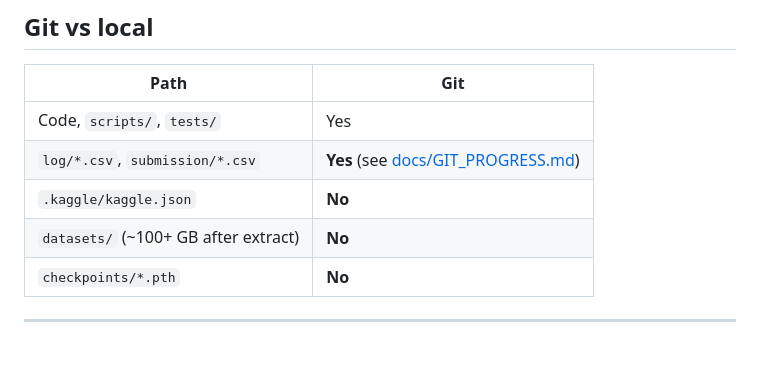
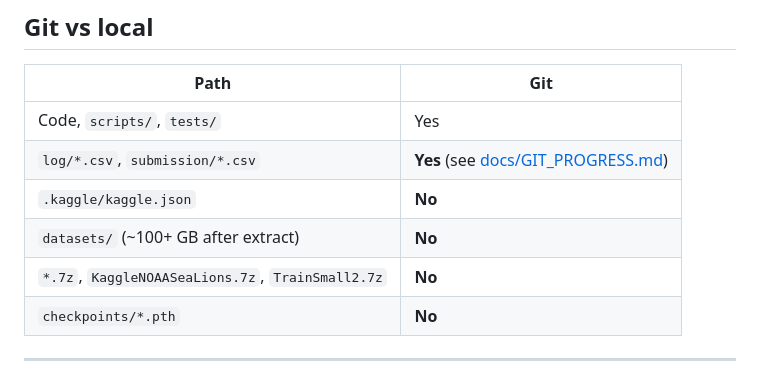
Before and after one commit to RayhanHaqi/visual_recognition-fp, a Markdown page: README.md, the part around the change. Drawn GitHub-style; blank space fills up the shorter version.

Commit message:
Document 7z archives as gitignored in README.

```diff
--- a/README.md
+++ b/README.md
@@ -107,6 +107,7 @@ SKIP_DOWNLOAD=1 SKIP_PREPROCESS=1 SKIP_TESTS=1 \
 | `log/*.csv`, `submission/*.csv` | **Yes** (see [docs/GIT_PROGRESS.md](docs/GIT_PROGRESS.md)) |
 | `.kaggle/kaggle.json` | **No** |
 | `datasets/` (~100+ GB after extract) | **No** |
+| `*.7z`, `KaggleNOAASeaLions.7z`, `TrainSmall2.7z` | **No** |
 | `checkpoints/*.pth` | **No** |
 
 ---
```
